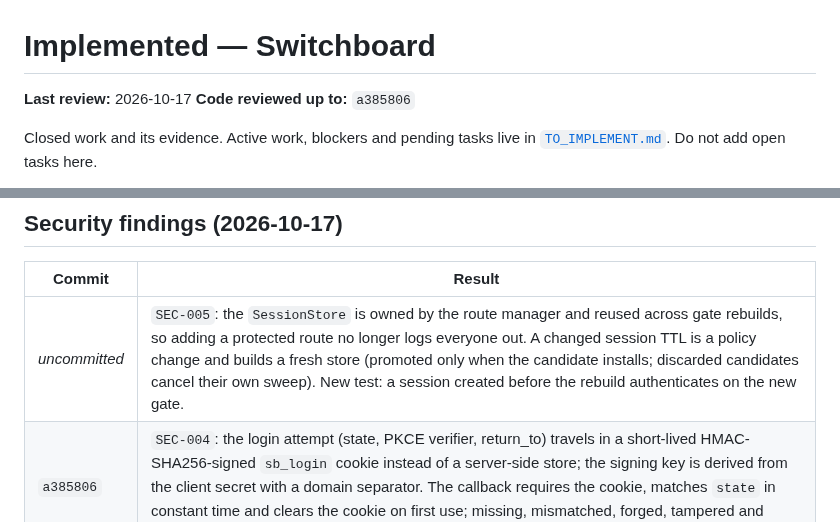
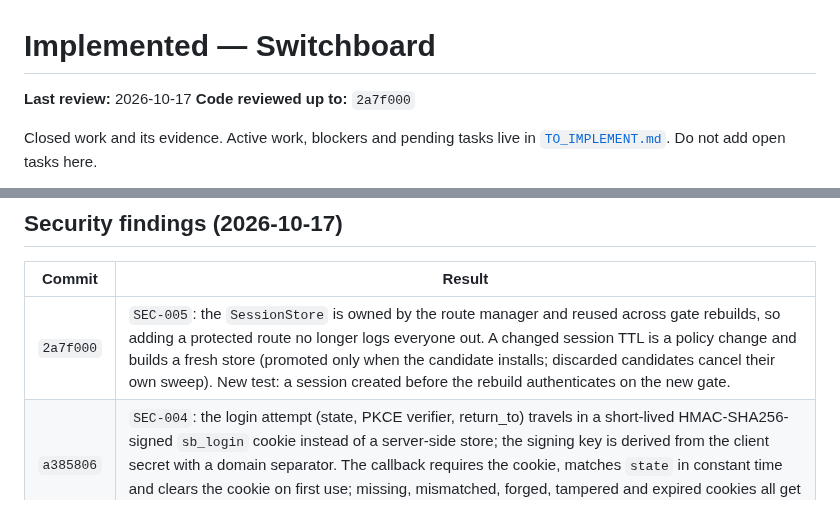
Before and after one commit to ozal-project/ozal, a Markdown page: docs/IMPLEMENTED.md, 2 parts joined by grey strips. Rendered like a GitHub page.

Commit message:
Record SEC-005 commit in IMPLEMENTED.md

```diff
--- a/docs/IMPLEMENTED.md
+++ b/docs/IMPLEMENTED.md
@@ -1,7 +1,7 @@
 # Implemented — Switchboard
 
 **Last review:** 2026-10-17
-**Code reviewed up to:** `a385806`
+**Code reviewed up to:** `2a7f000`
 
 Closed work and its evidence. Active work, blockers and pending tasks live in
 [`TO_IMPLEMENT.md`](TO_IMPLEMENT.md). Do not add open tasks here.
@@ -50,7 +50,7 @@ history and grouped by the original phases.
 
 | Commit | Result |
 |---|---|
-| _uncommitted_ | `SEC-005`: the `SessionStore` is owned by the route manager and reused across gate rebuilds, so adding a protected route no longer logs everyone out. A changed session TTL is a policy change and builds a fresh store (promoted only when the candidate installs; discarded candidates cancel their own sweep). New test: a session created before the rebuild authenticates on the new gate. |
+| `2a7f000` | `SEC-005`: the `SessionStore` is owned by the route manager and reused across gate rebuilds, so adding a protected route no longer logs everyone out. A changed session TTL is a policy change and builds a fresh store (promoted only when the candidate installs; discarded candidates cancel their own sweep). New test: a session created before the rebuild authenticates on the new gate. |
 | `a385806` | `SEC-004`: the login attempt (state, PKCE verifier, return_to) travels in a short-lived HMAC-SHA256-signed `sb_login` cookie instead of a server-side store; the signing key is derived from the client secret with a domain separator. The callback requires the cookie, matches `state` in constant time and clears the cookie on first use; missing, mismatched, forged, tampered and expired cookies all get `400`. The pending store, its sweep and its 10k capacity error are gone. |
 | `4297810` | `SEC-003`: the admin listener answers only loopback hosts. A `Host` header that is not 127.0.0.0/8, `::1` or `localhost` (with/without port, trailing dot) gets `421` before the mux, so DNS rebinding cannot read `/_/status` or reach mutations. Table tests + rebound-request regression. |
 | `1868ab1` | `SEC-002`: every request header whose name normalizes to an identity header (case- and dash/underscore-insensitive) is deleted before routing, including non-canonical keys written straight into the map. Raw-socket regression test with `X_Auth_Request_Email`/`X_Auth_Request_User` on public and protected routes; proven to fail with the previous exact-name deletion. |
```
Also changed, not shown: docs/TO_IMPLEMENT.md (+1 -1 lines).
